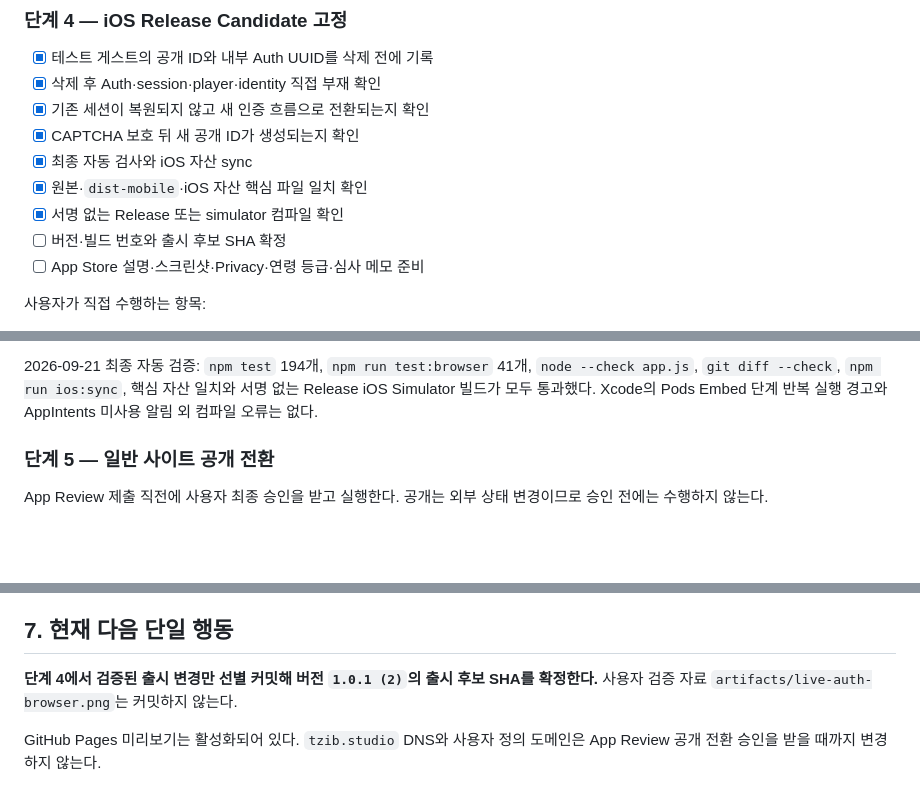
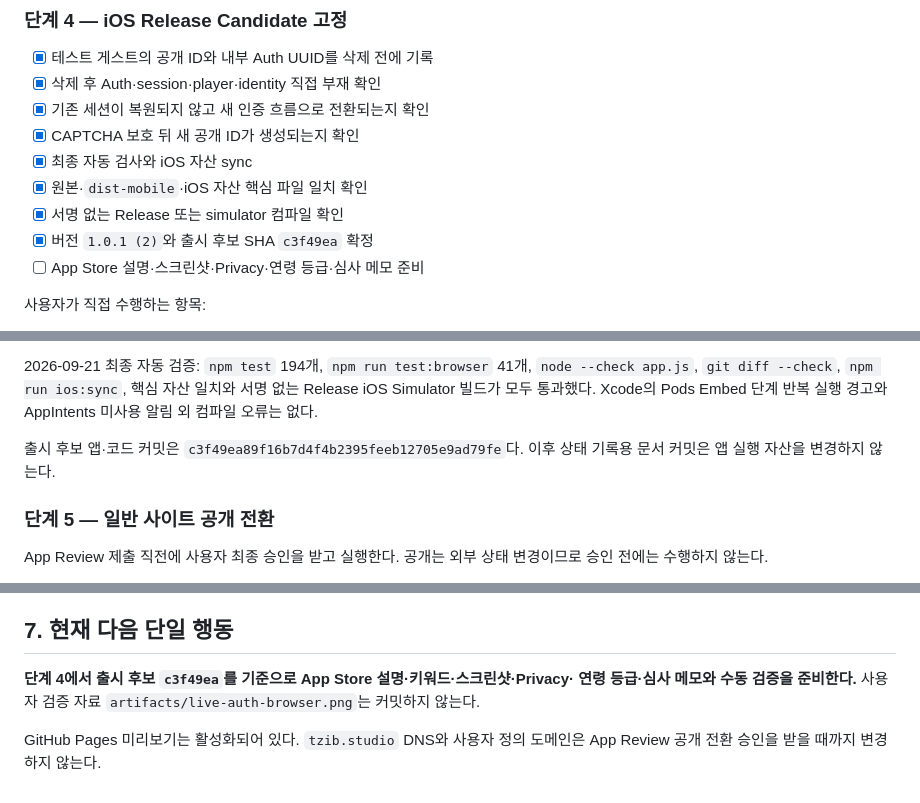
Before and after one commit to parkboa/unknown-kingdom, a Markdown page: docs/INTEGRATED_RELEASE_PLAN.md, 3 parts joined by grey strips. Drawn GitHub-style; blank space fills up the shorter version.

```diff
--- a/docs/INTEGRATED_RELEASE_PLAN.md
+++ b/docs/INTEGRATED_RELEASE_PLAN.md
@@ -158,7 +159,7 @@ git diff --check
 - [x] 최종 자동 검사와 iOS 자산 sync
 - [x] 원본·`dist-mobile`·iOS 자산 핵심 파일 일치 확인
 - [x] 서명 없는 Release 또는 simulator 컴파일 확인
-- [ ] 버전·빌드 번호와 출시 후보 SHA 확정
+- [x] 버전 `1.0.1 (2)`와 출시 후보 SHA `c3f49ea` 확정
 - [ ] App Store 설명·스크린샷·Privacy·연령 등급·심사 메모 준비
 
 사용자가 직접 수행하는 항목:
@@ -182,6 +183,9 @@ player ID를 Git 밖의 권한 제한 임시 파일에 확보했다. 앱의 삭
 `node --check app.js`, `git diff --check`, `npm run ios:sync`, 핵심 자산 일치와 서명 없는
 Release iOS Simulator 빌드가 모두 통과했다. Xcode의 Pods Embed 단계 반복 실행 경고와
 AppIntents 미사용 알림 외 컴파일 오류는 없다.
+
+출시 후보 앱·코드 커밋은 `c3f49ea89f16b7d4f4b2395feeb12705e9ad79fe`다. 이후
+상태 기록용 문서 커밋은 앱 실행 자산을 변경하지 않는다.
 
 ### 단계 5 — 일반 사이트 공개 전환
 
@@ -266,8 +270,9 @@ App Review 제출 직전에 사용자 최종 승인을 받고 실행한다. 공
 
 ## 7. 현재 다음 단일 행동
 
-**단계 4에서 검증된 출시 변경만 선별 커밋해 버전 `1.0.1 (2)`의 출시 후보 SHA를
-확정한다.** 사용자 검증 자료 `artifacts/live-auth-browser.png`는 커밋하지 않는다.
+**단계 4에서 출시 후보 `c3f49ea`를 기준으로 App Store 설명·키워드·스크린샷·Privacy·
+연령 등급·심사 메모와 수동 검증을 준비한다.** 사용자 검증 자료
+`artifacts/live-auth-browser.png`는 커밋하지 않는다.
 
 GitHub Pages 미리보기는 활성화되어 있다. `tzib.studio` DNS와 사용자 정의 도메인은
 App Review 공개 전환 승인을 받을 때까지 변경하지 않는다.
```
Also changed, not shown: other parts of docs/INTEGRATED_RELEASE_PLAN.md (+1 -0 lines), docs/APP_STORE_RELEASE_CHECKLIST.md (+8 -7 lines), docs/WORK_HANDOFF.md (+13 -6 lines).
